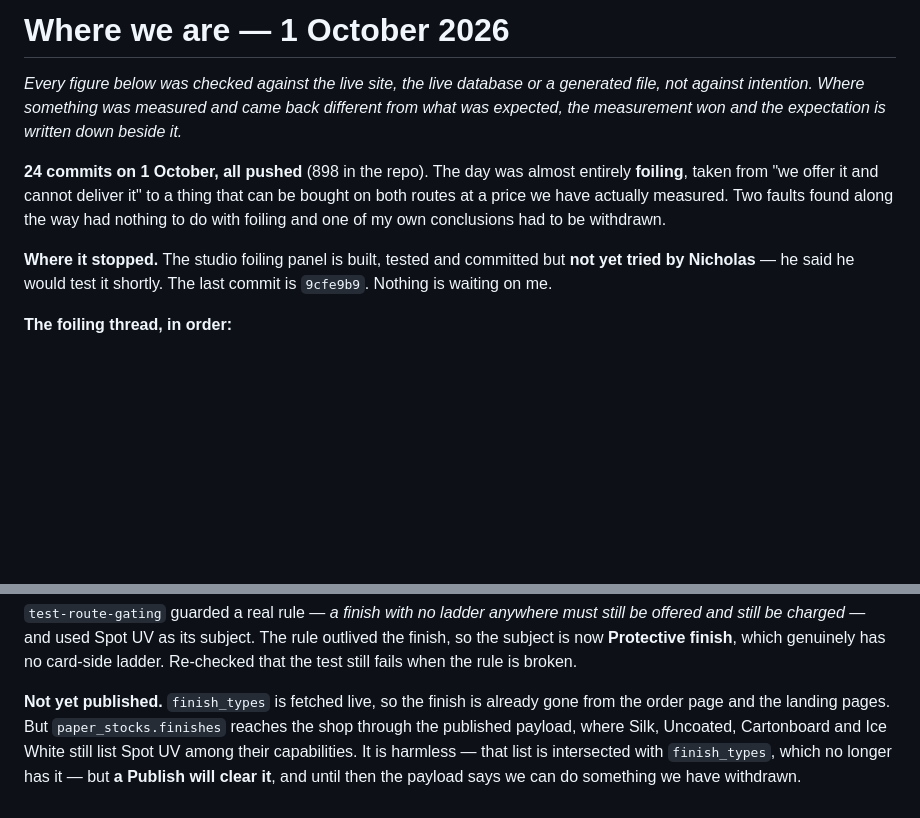
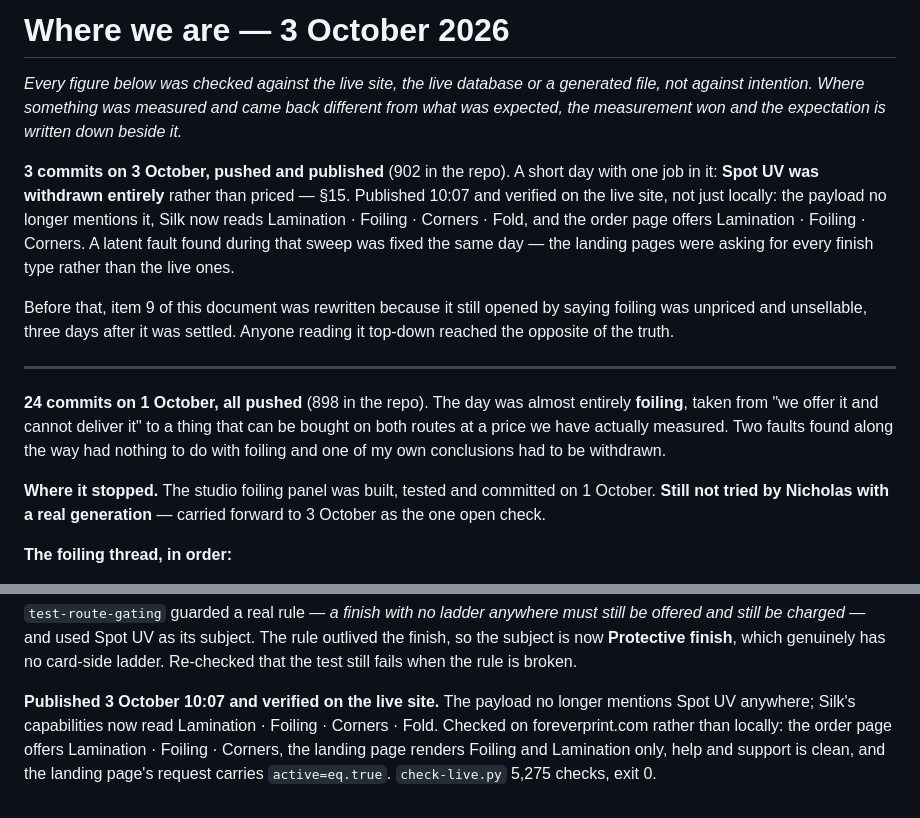
Before and after one commit to nicholasdlgreen/invitations-site, a Markdown page: docs/STATUS.md, 2 parts joined by grey strips. Drawn GitHub-style; blank space fills up the shorter version.

Commit message:
Close off the Spot UV withdrawal
Published 10:07 and verified on foreverprint.com rather than locally: the
payload no longer mentions Spot UV, Silk's capabilities read Lamination,
Foiling, Corners, Fold, the order page offers three finishes, the landing
page renders two, and its request carries active=eq.true. check-live.py
5,275 checks, exit 0.

The doc now leads with 3 October. The one thing carried forward is unchanged
and is still not mine: the studio foiling panel has never been run against a
real generation.

Co-Authored-By: Claude Opus 5 <noreply@anthropic.com>

```diff
--- a/docs/STATUS.md
+++ b/docs/STATUS.md
@@ -1,9 +1,23 @@
-# Where we are — 1 October 2026
+# Where we are — 3 October 2026
 
 *Every figure below was checked against the live site, the live database or a
 generated file, not against intention. Where something was measured and came
 back different from what was expected, the measurement won and the expectation
 is written down beside it.*
+
+**3 commits on 3 October, pushed and published** (902 in the repo). A short
+day with one job in it: **Spot UV was withdrawn entirely** rather than priced —
+§15. Published 10:07 and verified on the live site, not just locally: the
+payload no longer mentions it, Silk now reads Lamination · Foiling · Corners ·
+Fold, and the order page offers Lamination · Foiling · Corners. A latent fault
+found during that sweep was fixed the same day — the landing pages were asking
+for every finish type rather than the live ones.
+
+Before that, item 9 of this document was rewritten because it still opened by
+saying foiling was unpriced and unsellable, three days after it was settled.
+Anyone reading it top-down reached the opposite of the truth.
+
+---
 
 **24 commits on 1 October, all pushed** (898 in the repo). The day was almost
 entirely **foiling**, taken from "we offer it and cannot deliver it" to a thing
@@ -11,9 +25,9 @@ that can be bought on both routes at a price we have actually measured. Two
 faults found along the way had nothing to do with foiling and one of my own
 conclusions had to be withdrawn.
 
-**Where it stopped.** The studio foiling panel is built, tested and committed
-but **not yet tried by Nicholas** — he said he would test it shortly. The last
-commit is `9cfe9b9`. Nothing is waiting on me.
+**Where it stopped.** The studio foiling panel was built, tested and committed
+on 1 October. **Still not tried by Nicholas with a real generation** — carried
+forward to 3 October as the one open check.
 
 **The foiling thread, in order:**
 
@@ -1893,10 +1907,9 @@ The rule outlived the finish, so the subject is now **Protective finish**,
 which genuinely has no card-side ladder. Re-checked that the test still fails
 when the rule is broken.
 
-**Not yet published.** `finish_types` is fetched live, so the finish is already
-gone from the order page and the landing pages. But `paper_stocks.finishes`
-reaches the shop through the published payload, where Silk, Uncoated,
-Cartonboard and Ice White still list Spot UV among their capabilities. It is
-harmless — that list is intersected with `finish_types`, which no longer has it
-— but **a Publish will clear it**, and until then the payload says we can do
-something we have withdrawn.
+**Published 3 October 10:07 and verified on the live site.** The payload no
+longer mentions Spot UV anywhere; Silk's capabilities now read Lamination ·
+Foiling · Corners · Fold. Checked on foreverprint.com rather than locally: the
+order page offers Lamination · Foiling · Corners, the landing page renders
+Foiling and Lamination only, help and support is clean, and the landing page's
+request carries `active=eq.true`. `check-live.py` 5,275 checks, exit 0.
```
